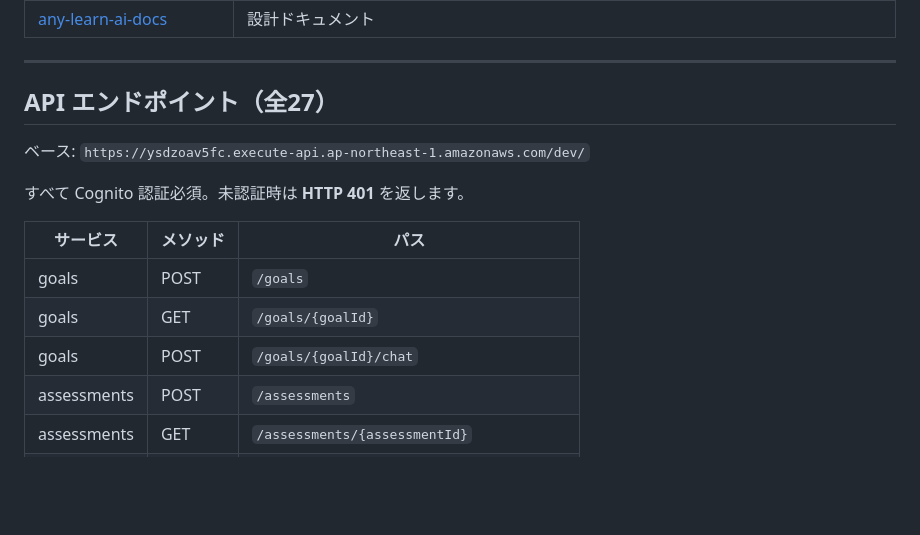
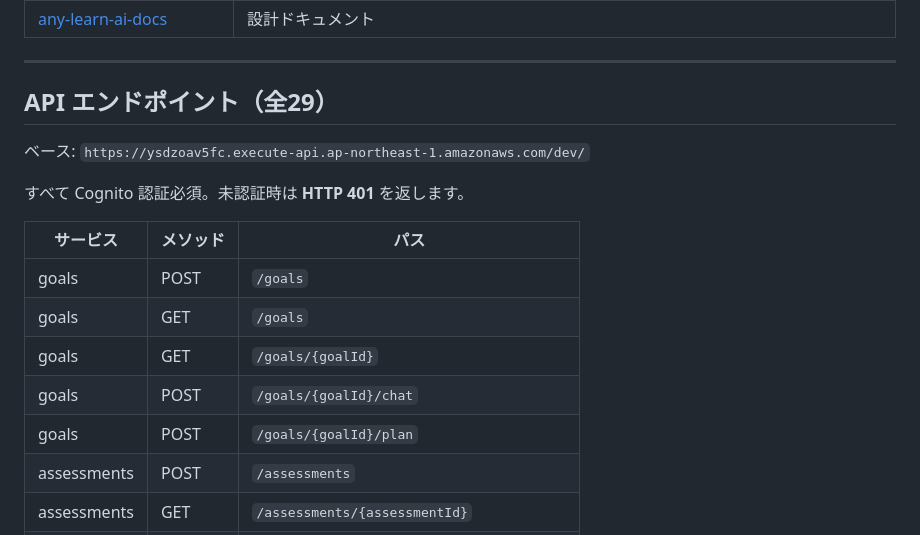
Before and after one commit to any-learn-ai/any-learn-ai-docs, a Markdown page: docs/デプロイ構成.md, the part around one of its changes. Drawn GitHub-style; blank space fills up the shorter version.

```diff
--- a/docs/デプロイ構成.md
+++ b/docs/デプロイ構成.md
@@ -23,7 +23,7 @@
 
 ---
 
-## API エンドポイント（全27）
+## API エンドポイント（全29）
 
 ベース: `https://ysdzoav5fc.execute-api.ap-northeast-1.amazonaws.com/dev/`
 
@@ -32,8 +32,10 @@
 | サービス | メソッド | パス |
 |---------|---------|------|
 | goals | POST | `/goals` |
+| goals | GET | `/goals` |
 | goals | GET | `/goals/{goalId}` |
 | goals | POST | `/goals/{goalId}/chat` |
+| goals | POST | `/goals/{goalId}/plan` |
 | assessments | POST | `/assessments` |
 | assessments | GET | `/assessments/{assessmentId}` |
 | assessments | POST | `/assessments/{assessmentId}/answers` |
```
Also changed, not shown: other parts of docs/デプロイ構成.md (+48 -1 lines).
